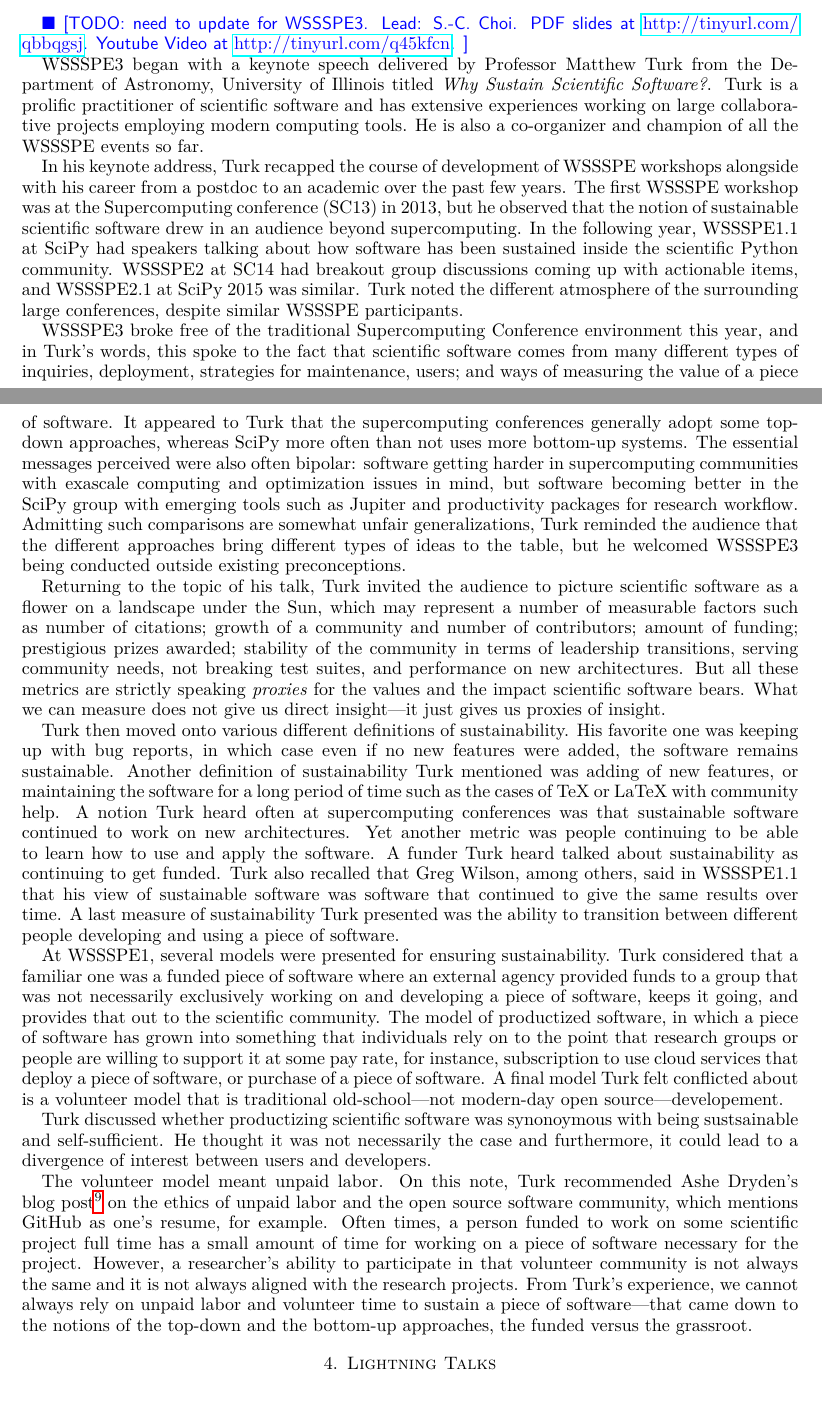
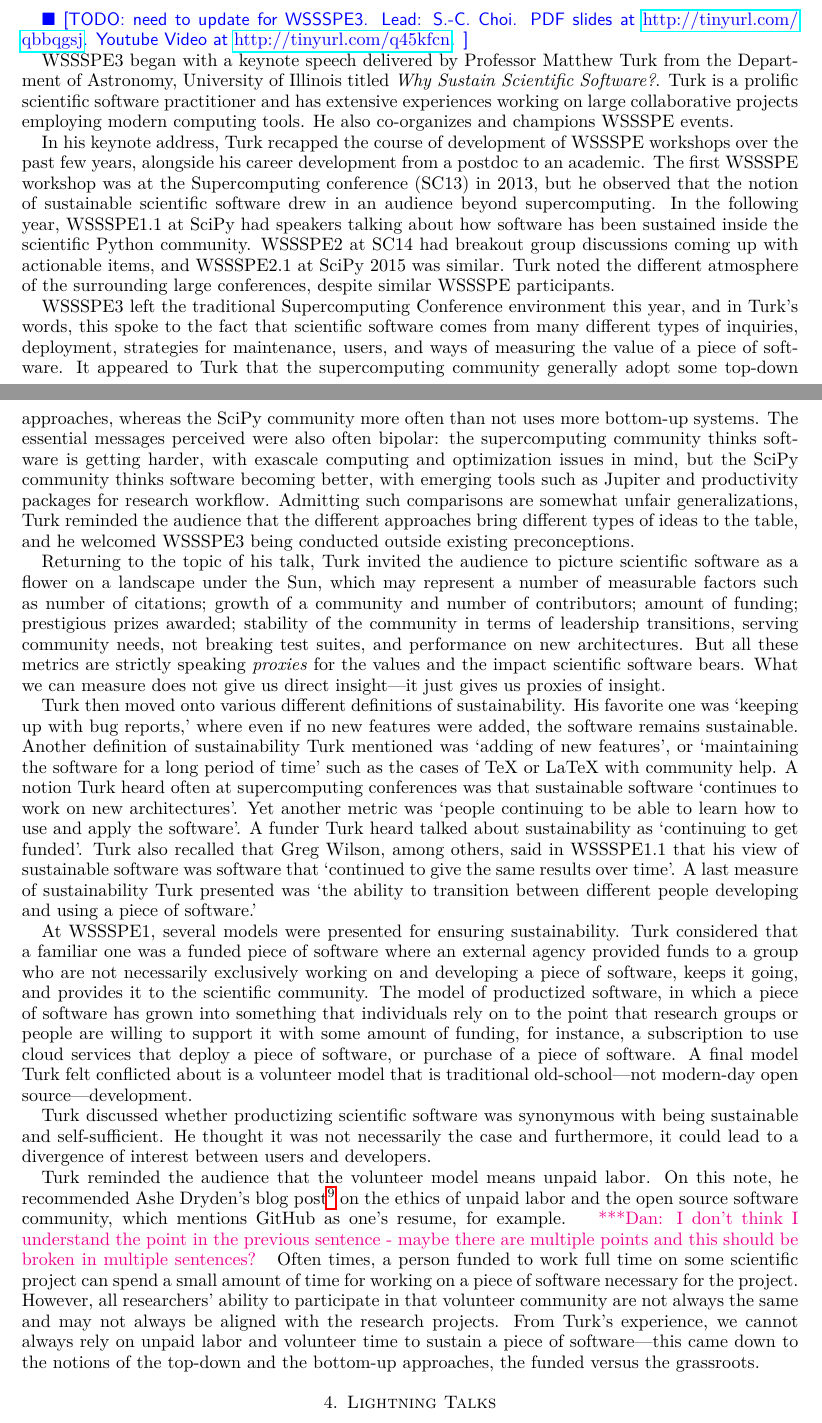
Before and after one commit to WSSSPE/meetings, a LaTeX paper (WSSSPE3/report/WSSSPE3_review.tex): two parts of pages 3 and 4 of 19, joined at a grey line, cut so that both start at the same text. Compiled offline with pdfLaTeX.

Commit message:
edits/comment in keynote section

```diff
--- a/WSSSPE3/report/WSSSPE3_review.tex
+++ b/WSSSPE3/report/WSSSPE3_review.tex
@@ -337,14 +337,14 @@ Youtube Video at \url{http://tinyurl.com/q45kfcn}.
 
 WSSSPE3 began with a keynote speech delivered by Professor Matthew Turk from the
 Department of Astronomy, University of Illinois titled \emph{Why Sustain
-Scientific Software?}. Turk is a prolific practitioner of scientific software
+Scientific Software?}. Turk is a prolific scientific software practitioner
 and has extensive experiences working on large collaborative projects employing
-modern computing tools. He is also a co-organizer and champion of all the WSSSPE
-events so far.
+modern computing tools. He also co-organizes and champions WSSSPE
+events.
 
 In his keynote address, Turk recapped the course of development of WSSSPE
-workshops alongside with his career from a postdoc to an academic over the past
-few years. The first WSSSPE workshop was at the Supercomputing conference (SC13)
+workshops over the past
+few years, alongside his career development from a postdoc to an academic. The first WSSSPE workshop was at the Supercomputing conference (SC13)
 in 2013, but he observed that the notion of sustainable scientific software drew
 in an audience beyond supercomputing. In the following year, WSSSPE1.1 at SciPy
 had speakers talking about how software has been sustained inside the scientific
@@ -353,18 +353,17 @@ actionable items, and WSSSPE2.1 at SciPy 2015 was similar. Turk noted the
 different atmosphere of the surrounding large conferences, despite similar
 WSSSPE participants.
 
-WSSSPE3 broke free of the traditional Supercomputing Conference environment this
+WSSSPE3 left the traditional Supercomputing Conference environment this
 year, and in Turk's words, this spoke to the fact that scientific software comes
 from many different types of inquiries, deployment, strategies for maintenance,
-users; and ways of measuring the value of a piece of software. It appeared to
-Turk that the supercomputing conferences generally adopt some top-down
-approaches, whereas SciPy more often than not uses more bottom-up systems. The
-essential messages perceived were also often bipolar: software getting harder in
-supercomputing communities with exascale computing and optimization issues in
-mind, but software becoming better in the SciPy group with emerging tools such
+users, and ways of measuring the value of a piece of software. It appeared to
+Turk that the supercomputing community generally adopt some top-down
+approaches, whereas the SciPy community more often than not uses more bottom-up systems. The
+essential messages perceived were also often bipolar: the supercomputing community thinks software is getting harder, with exascale computing and optimization issues in
+mind, but the SciPy community thinks software becoming better, with emerging tools such
 as Jupiter and productivity packages for research workflow. Admitting such
 comparisons are somewhat unfair generalizations, Turk reminded the audience that
-the different approaches bring different types of ideas to the table, but he
+the different approaches bring different types of ideas to the table, and he
 welcomed WSSSPE3 being conducted outside existing preconceptions.
 
 Returning to the topic of his talk, Turk invited the audience to picture
@@ -378,48 +377,48 @@ the impact scientific software bears. What we can measure does not give us
 direct insight---it just gives us proxies of insight.
 
 Turk then moved onto various different definitions of sustainability. His
-favorite one was keeping up with bug reports, in which case even if no new
+favorite one was `keeping up with bug reports,' where even if no new
 features were added, the software remains sustainable. Another definition of
-sustainability Turk mentioned was adding of new features, or maintaining the
-software for a long period of time such as the cases of TeX or LaTeX with
+sustainability Turk mentioned was `adding of new features', or `maintaining the
+software for a long period of time' such as the cases of TeX or LaTeX with
 community help. A notion Turk heard often at supercomputing conferences was that
-sustainable software continued to work on new architectures. Yet another metric
-was people continuing to be able to learn how to use and apply the software. A
-funder Turk heard talked about sustainability as continuing to get funded. Turk
+sustainable software `continues to work on new architectures'. Yet another metric
+was `people continuing to be able to learn how to use and apply the software'. A
+funder Turk heard talked about sustainability as `continuing to get funded'. Turk
 also recalled that Greg Wilson, among others, said in WSSSPE1.1 that his view of
-sustainable software was software that continued to give the same results over
-time. A last measure of sustainability Turk presented was the ability to
-transition between different people developing and using a piece of software.
+sustainable software was software that `continued to give the same results over
+time'. A last measure of sustainability Turk presented was `the ability to
+transition between different people developing and using a piece of software.'
 
 At WSSSPE1, several models were presented for ensuring sustainability. Turk
 considered that a familiar one was a funded piece of software where an external
-agency provided funds to a group that was not necessarily exclusively working on
-and developing a piece of software, keeps it going, and provides that out to the
+agency provided funds to a group who are not necessarily exclusively working on
+and developing a piece of software, keeps it going, and provides it to the
 scientific community. The model of productized software, in which a piece of
 software has grown into something that individuals rely on to the point that
-research groups or people are willing to support it at some pay rate, for
-instance, subscription to use cloud services that deploy a piece of software, or
+research groups or people are willing to support it with some amount of funding, for
+instance, a subscription to use cloud services that deploy a piece of software, or
 purchase of a piece of software. A final model Turk felt conflicted about is a
 volunteer model that is traditional old-school---not modern-day open
-source---developement.
+source---development.
 
-Turk discussed whether productizing scientific software was synonoymous with
-being sustsainable and self-sufficient. He thought it was not necessarily the
+Turk discussed whether productizing scientific software was synonymous with
+being sustainable and self-sufficient. He thought it was not necessarily the
 case and furthermore, it could lead to a divergence of interest between users
 and developers.
 
-The volunteer model meant unpaid labor. On this note, Turk recommended Ashe
+Turk reminded the audience that the volunteer model means unpaid labor. On this note, he recommended Ashe
 Dryden's blog
 post\footnote{http://www.ashedryden.com/blog/the-ethics-of-unpaid-labor-and-the-oss-community}
 on the ethics of unpaid labor and the open source software community, which
-mentions GitHub as one's resume, for example. Often times, a person funded to
-work on some scientific project full time has a small amount of time for working
-on a piece of software necessary for the project. However, a researcher's ability
-to participate in that volunteer community is not always the same and it is not
-always aligned with the research projects. From Turk's experience, we cannot
+mentions GitHub as one's resume, for example. \katznote{I don't think I understand the point in the previous sentence - maybe there are multiple points and this should be broken in multiple sentences?} Often times, a person funded to
+work full time on some scientific project can spend a small amount of time for working
+on a piece of software necessary for the project. However, all researchers' ability
+to participate in that volunteer community are not always the same and may not
+always be aligned with the research projects. From Turk's experience, we cannot
 always rely on unpaid labor and volunteer time to sustain a piece of
-software---that came down to the notions of the top-down and the bottom-up
-approaches, the funded versus the grassroot.
+software---this came down to the notions of the top-down and the bottom-up
+approaches, the funded versus the grassroots.
 
 %%%%%%%%%%%%%%%%%%%%%%%%%%%%%%%%%%%%%%%%%%%%%%%%%%%%%%%%%%%%
 \section{Lightning Talks} \label{sec:lightning}
```
